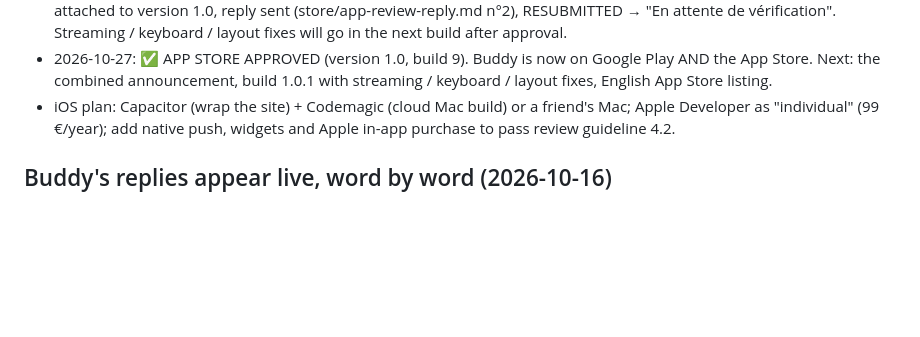
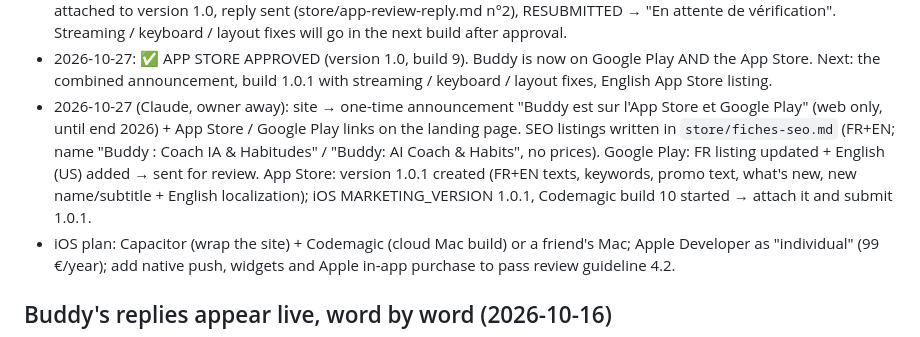
Before and after one commit to proaymenkhelifa-source/buddy, a Markdown page: PLAN.md, the part around the change. GitHub-like rendering; blank space fills up the shorter version.

Commit message:
Fiches des stores optimisees (FR/EN) + plan
Co-Authored-By: Claude Opus 5.5 <noreply@anthropic.com>

```diff
--- a/PLAN.md
+++ b/PLAN.md
@@ -314,6 +314,7 @@ Known gotchas:
 - 2026-10-13: Apple replied "Guideline 2.1 – Information Needed" (new developer account): needs a screen recording on a real iPhone (launch, sign-up, main flow, login with demo account, account deletion) + written answers → ready in store/app-review-reply.md (also to paste in App Review Notes). Owner records the video when he has time.
 - 2026-10-21: Apple rejected for 5.1.1(i)/5.1.2(i) (data sent to the AI without permission). Fixed: AI consent screen before the first chat / brain dump (who = Claude by Anthropic, what, why), consent saved in `profiles.ai_consent_at`, checked by the server before every AI call (otherwise pre-written quotes and e-mails), can be withdrawn in Settings. Build 9 attached to version 1.0, reply sent (store/app-review-reply.md n°2), RESUBMITTED → "En attente de vérification". Streaming / keyboard / layout fixes will go in the next build after approval.
 - 2026-10-27: ✅ APP STORE APPROVED (version 1.0, build 9). Buddy is now on Google Play AND the App Store. Next: the combined announcement, build 1.0.1 with streaming / keyboard / layout fixes, English App Store listing.
+- 2026-10-27 (Claude, owner away): site → one-time announcement "Buddy est sur l'App Store et Google Play" (web only, until end 2026) + App Store / Google Play links on the landing page. SEO listings written in `store/fiches-seo.md` (FR+EN; name "Buddy : Coach IA & Habitudes" / "Buddy: AI Coach & Habits", no prices). Google Play: FR listing updated + English (US) added → sent for review. App Store: version 1.0.1 created (FR+EN texts, keywords, promo text, what's new, new name/subtitle + English localization); iOS MARKETING_VERSION 1.0.1, Codemagic build 10 started → attach it and submit 1.0.1.
 - iOS plan: Capacitor (wrap the site) + Codemagic (cloud Mac build) or a friend's Mac; Apple Developer as "individual" (99 €/year); add native push, widgets and Apple in-app purchase to pass review guideline 4.2.
 
 ## Buddy's replies appear live, word by word (2026-10-16)
```
Also changed, not shown: store/fiches-seo.md (added, +157 -0 lines).
